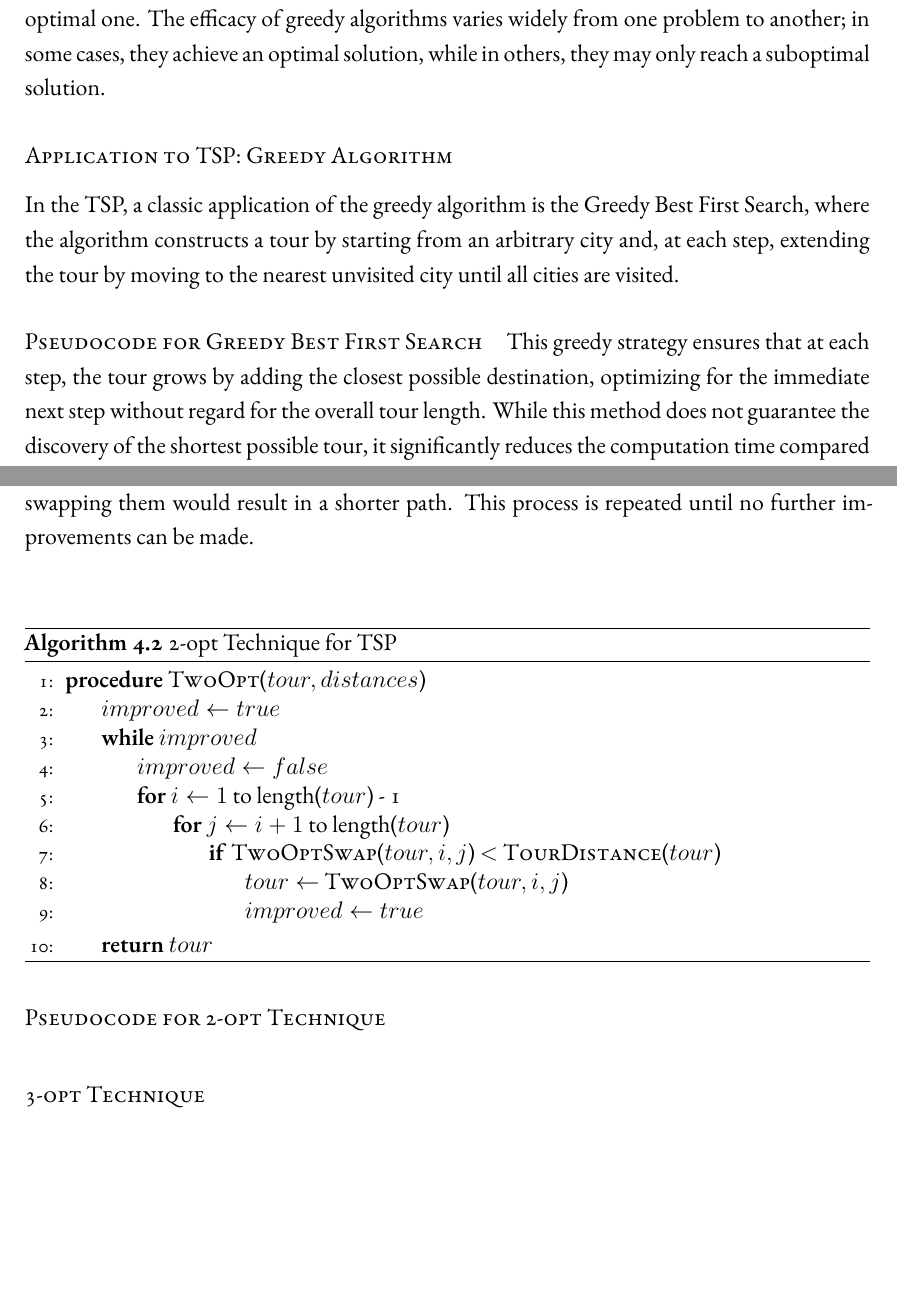
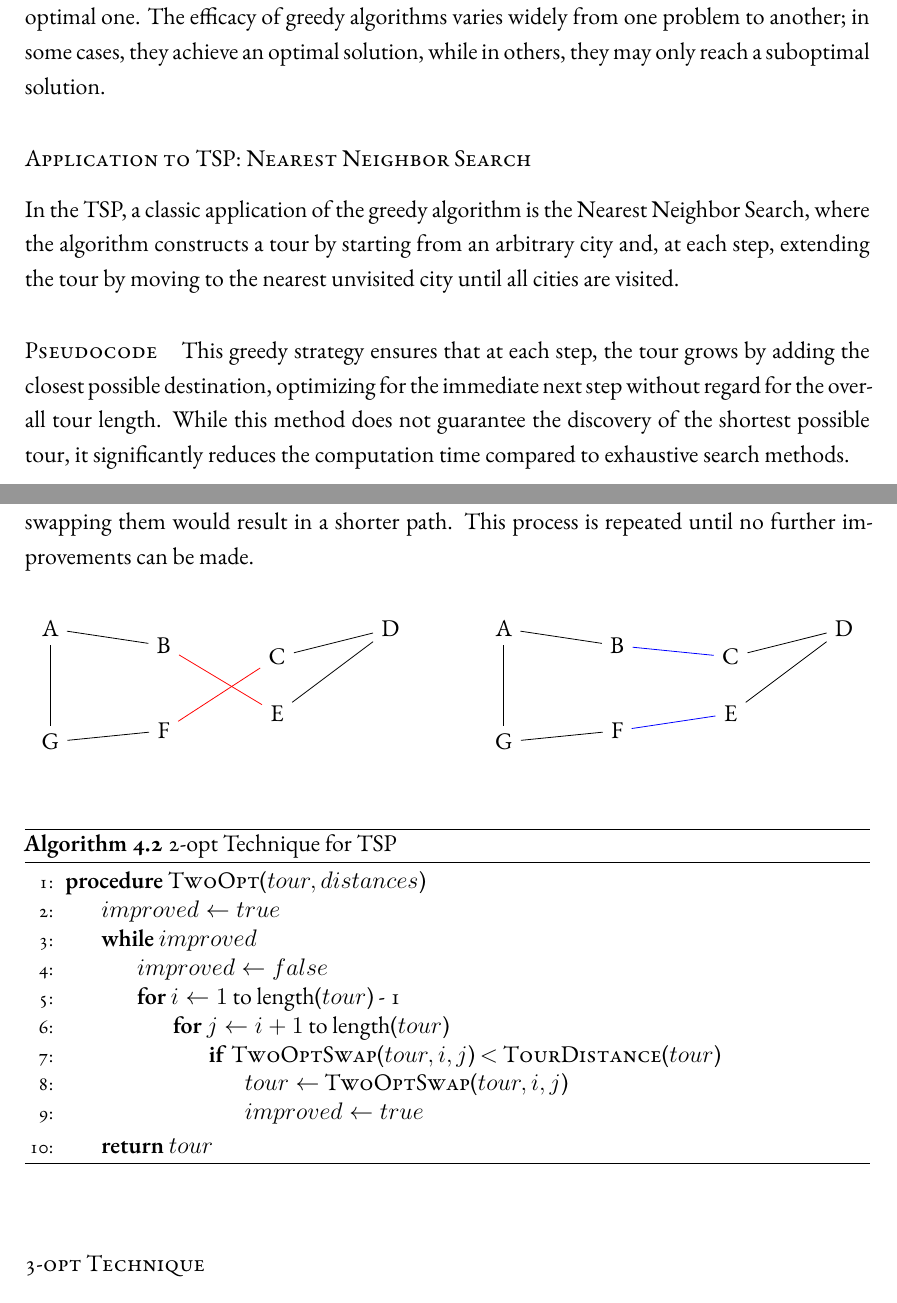
Before and after one commit to BIRSAx2/travelling_salesman_problem_thesis, a LaTeX thesis (dissertation.tex, which reads chapters/chapter4.tex): two parts of pages 36 and 38 of 59, joined at a grey line, cut so that both start at the same text, the shorter picture padded with empty space. Compiled offline with XeLaTeX; a LaTeX package or settings file that is missing is left out.

Commit message:
Drafting chapter 4

```diff
--- a/chapters/chapter4.tex
+++ b/chapters/chapter4.tex
@@ -17,11 +18,11 @@ Greedy algorithms constitute a significant class of heuristic approaches charact
 
 A greedy algorithm builds up a solution piece by piece, always choosing the next piece that offers the most immediate benefit. This approach is simple and straightforward, making it an attractive option for many problems where a quick and easy solution is more valuable than an optimal one. The efficacy of greedy algorithms varies widely from one problem to another; in some cases, they achieve an optimal solution, while in others, they may only reach a suboptimal solution.
 
-\subsubsection{Application to TSP: Greedy Algorithm}
+\subsubsection{Application to TSP: Nearest Neighbor Search}
 
-In the TSP, a classic application of the greedy algorithm is the Greedy Best First Search, where the algorithm constructs a tour by starting from an arbitrary city and, at each step, extending the tour by moving to the nearest unvisited city until all cities are visited.
+In the TSP, a classic application of the greedy algorithm is the Nearest Neighbor Search, where the algorithm constructs a tour by starting from an arbitrary city and, at each step, extending the tour by moving to the nearest unvisited city until all cities are visited.
 
-\paragraph{Pseudocode for Greedy Best First Search}
+\paragraph{Pseudocode}
 
 \begin{algorithm}
 	\caption{Greedy Best First Search for TSP}\label{alg:greedybestfirst}
@@ -72,7 +76,53 @@ The 2-opt and 3-opt techniques are specific local search strategies used to refi
 
 The 2-opt algorithm systematically checks each pair of edges in the tour and determines whether swapping them would result in a shorter path. This process is repeated until no further improvements can be made.
 
-\paragraph{Pseudocode for 2-opt Technique}
+
+\begin{center}
+	\begin{tikzpicture}
+		% Define nodes
+		\node[draw=none, fill=none] (A) at (0,2) {A};
+		\node[draw=none] (B) at (2,1.7) {B};
+		\node[draw=none] (C) at (4,1.5) {C};
+		\node[draw=none] (D) at (6,2) {D};
+
+		\node[draw=none] (G) at (0,0) {G};
+		\node[draw=none] (F) at (2,0.2) {F};
+		\node[draw=none] (E) at (4,0.5) {E};
+
+		% Connect nodes
+		\draw (A) -- (B);
+		\draw[red] (B) -- (E);
+		\draw (E) -- (D);
+		\draw (D) -- (C);
+		\draw[red] (C) -- (F);
+		\draw (F) -- (G);
+		\draw (G) -- (A);
+
+		% Define nodes
+		\node[draw=none] (A2) at (10-2,2) {A};
+		\node[draw=none] (B2) at (12-2,1.7) {B};
+		\node[draw=none] (C2) at (14-2,1.5) {C};
+		\node[draw=none] (D2) at (16-2,2) {D};
+
+		\node[draw=none] (G2) at (10-2,0) {G};
+		\node[draw=none] (F2) at (12-2,0.2) {F};
+		\node[draw=none] (E2) at (14-2,0.5) {E};
+
+		% Connect nodes
+		\draw (A2) -- (B2);
+		\draw[blue] (B2) -- (C2);
+		\draw (E2) -- (D2);
+		\draw (D2) -- (C2);
+		\draw[blue] (E2) -- (F2);
+		\draw (F2) -- (G2);
+		\draw (G2) -- (A2);
+
+
+
+
+	\end{tikzpicture}
+\end{center}
+
 
 \begin{algorithm}
 	\caption{2-opt Technique for TSP}\label{alg:twoopt}
--- a/dissertation.tex
+++ b/dissertation.tex
@@ -8,6 +8,7 @@
 \usepackage{fontspec}
 \usepackage{amsbsy}
 \usepackage[export]{adjustbox}
+\usetikzlibrary{arrows.meta, decorations.pathmorphing, backgrounds, positioning}
 
 \begin{document}
 
```
Also changed, not shown: chapters/chapter4.tex (10 more changed lines), 1 other file.
